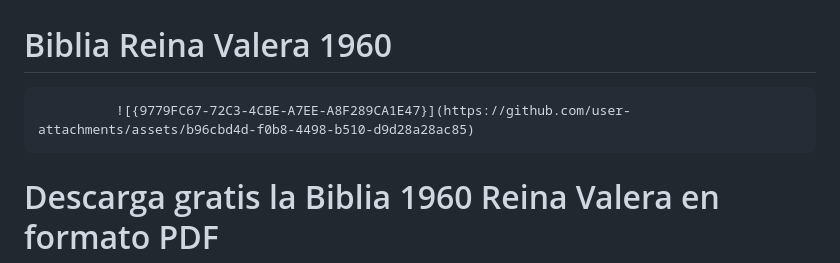
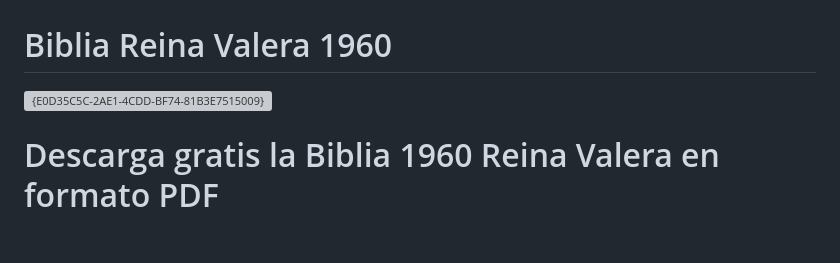
Before and after one commit to pedrogalvis/biblia-reina-valera-1960, a Markdown page: README.md, the part around the change. Drawn GitHub-style; blank space fills up the shorter version; grey boxes are pictures that could not be loaded.

```diff
--- a/README.md
+++ b/README.md
@@ -1,7 +1,6 @@
 # Biblia Reina Valera 1960
 
-              ![{9779FC67-72C3-4CBE-A7EE-A8F289CA1E47}](https://github.com/user-attachments/assets/b96cbd4d-f0b8-4498-b510-d9d28a28ac85)
-
+   ![{E0D35C5C-2AE1-4CDD-BF74-81B3E7515009}](https://github.com/user-attachments/assets/62a0bee7-147c-47ee-9d7c-1fa6fbe77116)
 
 # Descarga gratis la Biblia 1960 Reina Valera en formato PDF
 ¿Estás buscando sumergirte en las Sagradas Escrituras de una manera práctica y accesible? El beneficio de contar con la Biblia 1960 Reina Valera en formato PDF es la facilidad de tener a tu alcance la Palabra de Dios en cualquier momento y lugar. Esta versión fiel y reconocida por su claridad te guiará en tu camino espiritual, permitiéndote profundizar en la sabiduría divina y fortalecer tu fe. ¡Descarga tu copia y empieza a explorar las enseñanzas que transformarán tu vida!
```
